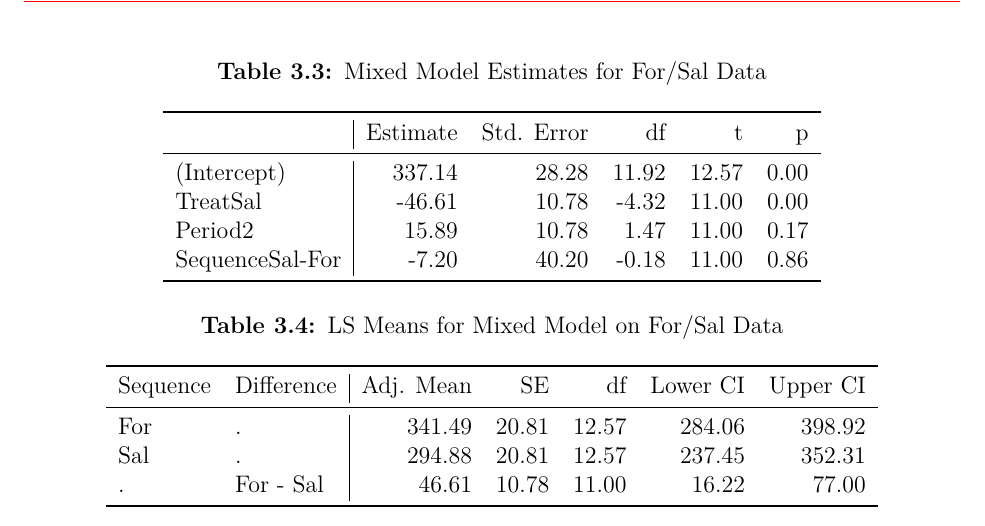
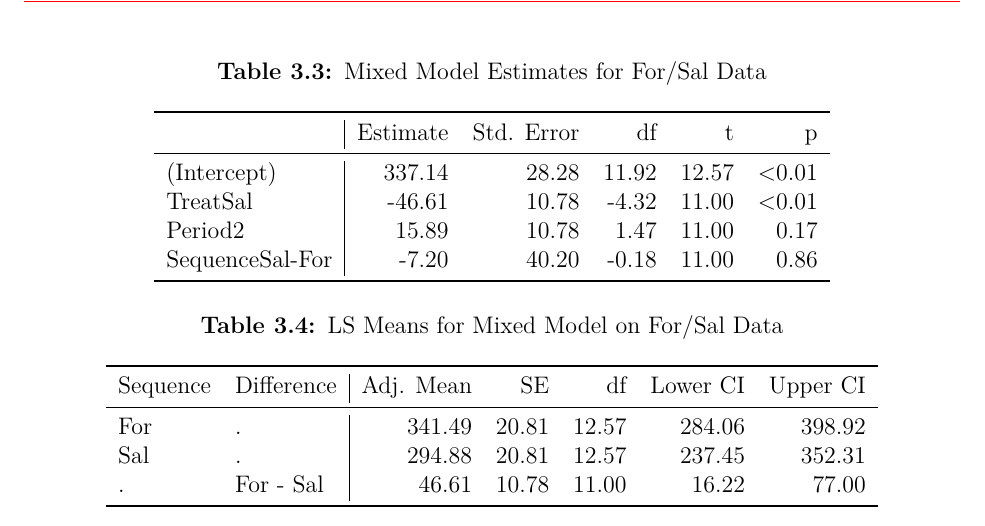
Before and after one commit to jules-collard/Analysis-of-Crossover-Trials, a LaTeX thesis (Report.tex, which reads report/tables/ch3/pefrDataEstimates.tex): part of page 31 of 40, cut so that both start at the same text. Compiled offline with pdfLaTeX.

Commit message:
Updates from Overleaf

```diff
--- a/report/tables/ch3/pefrDataEstimates.tex
+++ b/report/tables/ch3/pefrDataEstimates.tex
@@ -6,8 +6,8 @@
 \toprule
  & Estimate & Std. Error & df & t & p\\
 \midrule
-(Intercept) & 337.14 & 28.28 & 11.92 & 12.57 & 0.00\\
-TreatSal & -46.61 & 10.78 & -4.32 & 11.00 & 0.00\\
+(Intercept) & 337.14 & 28.28 & 11.92 & 12.57 & $<$0.01\\
+TreatSal & -46.61 & 10.78 & -4.32 & 11.00 & $<$0.01\\
 Period2 & 15.89 & 10.78 & 1.47 & 11.00 & 0.17\\
 SequenceSal-For & -7.20 & 40.20 & -0.18 & 11.00 & 0.86\\
 \bottomrule
```
